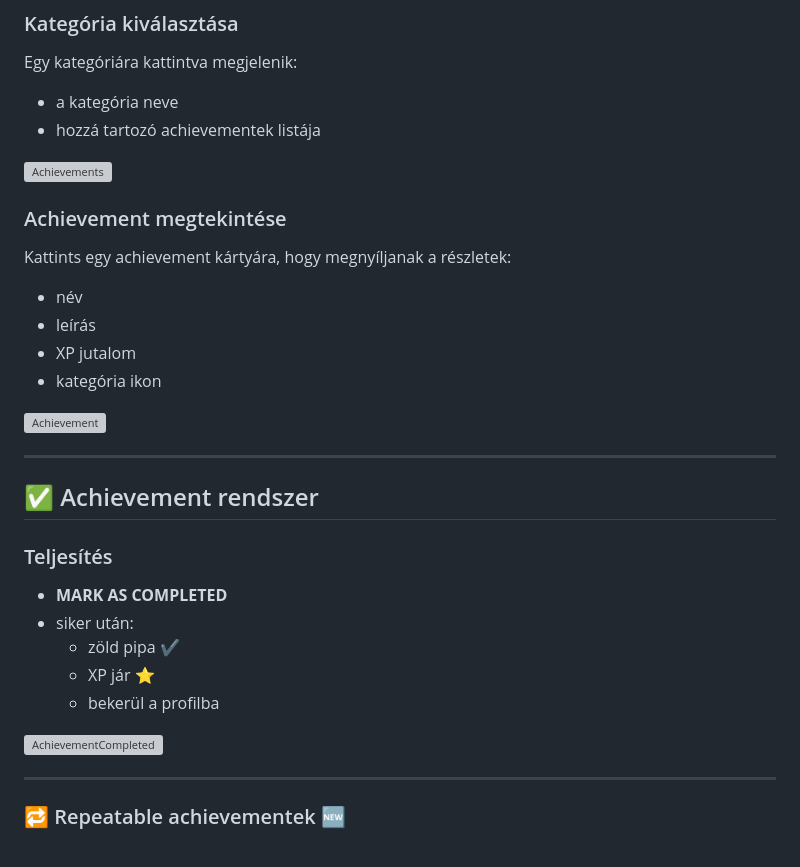
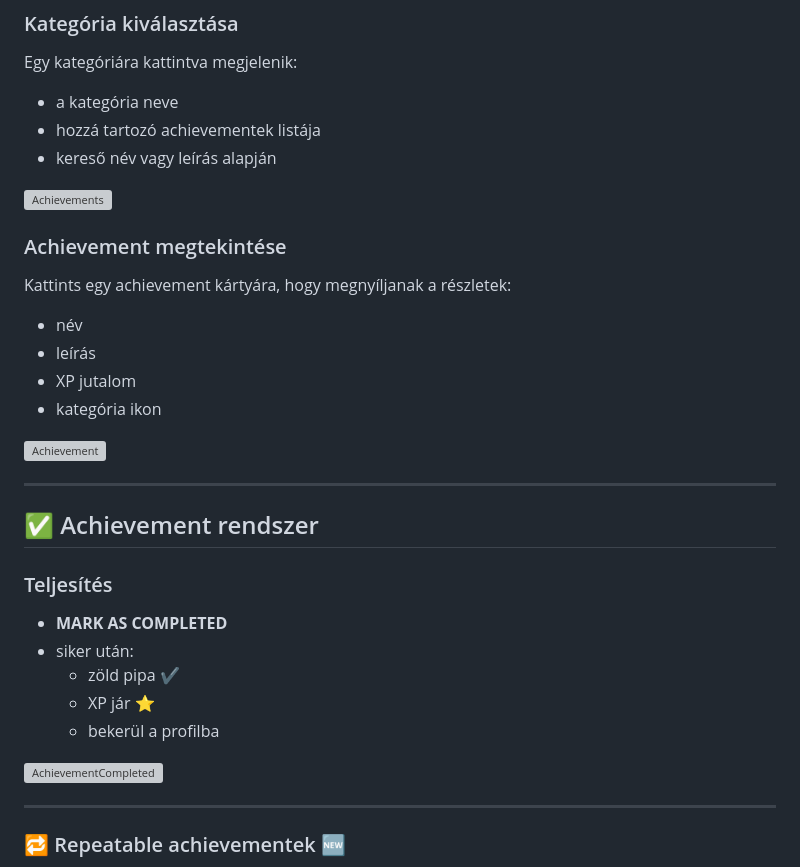
Before and after one commit to adamjanos06/LifeAchievements, a Markdown page: docs/content/UserDocHU.md, the part around one of its changes. Rendered like a GitHub page; grey boxes are pictures that could not be loaded.

```diff
--- a/docs/content/UserDocHU.md
+++ b/docs/content/UserDocHU.md
@@ -93,4 +93,5 @@ Minden kategória tartalmaz:
 Egy kategóriára kattintva megjelenik:
 - a kategória neve
 - hozzá tartozó achievementek listája
+- kereső név vagy leírás alapján
 
```
Also changed, not shown: other parts of docs/content/UserDocHU.md (+14 -10 lines).
